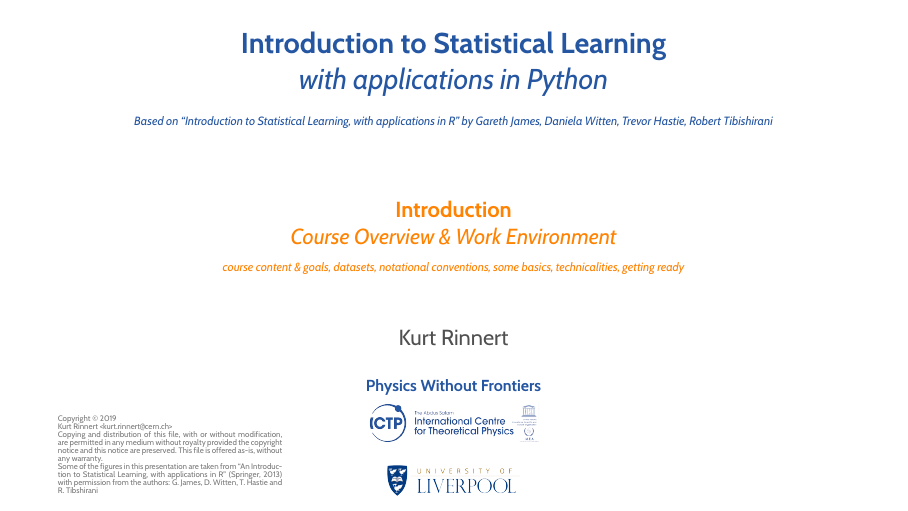
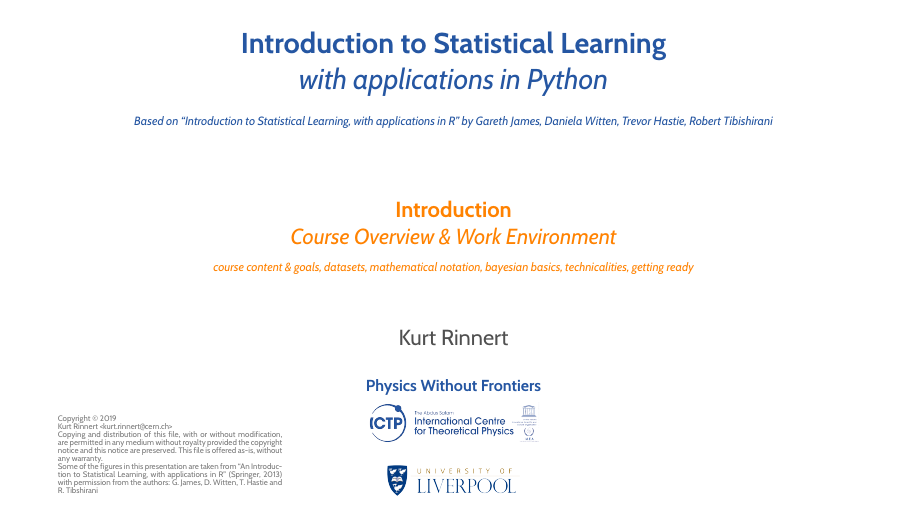
Before and after one commit to rinnert/statlearning-python-pwf, LaTeX slides (lectures/latex/lecture_01_introduction.tex): page 1 of 3. Compiled offline with pdfLaTeX.

Commit message:
Amend concept line up.

```diff
--- a/lectures/latex/lecture_01_introduction.tex
+++ b/lectures/latex/lecture_01_introduction.tex
@@ -5,7 +5,7 @@
 \input{preamble}
 \subtitle{\bfseries%
   {Introduction\\\it Course Overview \& Work Environment}\\%
-  {\tiny\it course content \& goals, datasets, notational conventions, some basics, technicalities, getting ready}\\%
+  {\tiny\it course content \& goals, datasets, mathematical notation, bayesian basics, technicalities, getting ready}\\%
 }
 \begin{document}
 \input{common}
```
Also changed, not shown: lectures/slides/lecture_01_introduction.pdf.
